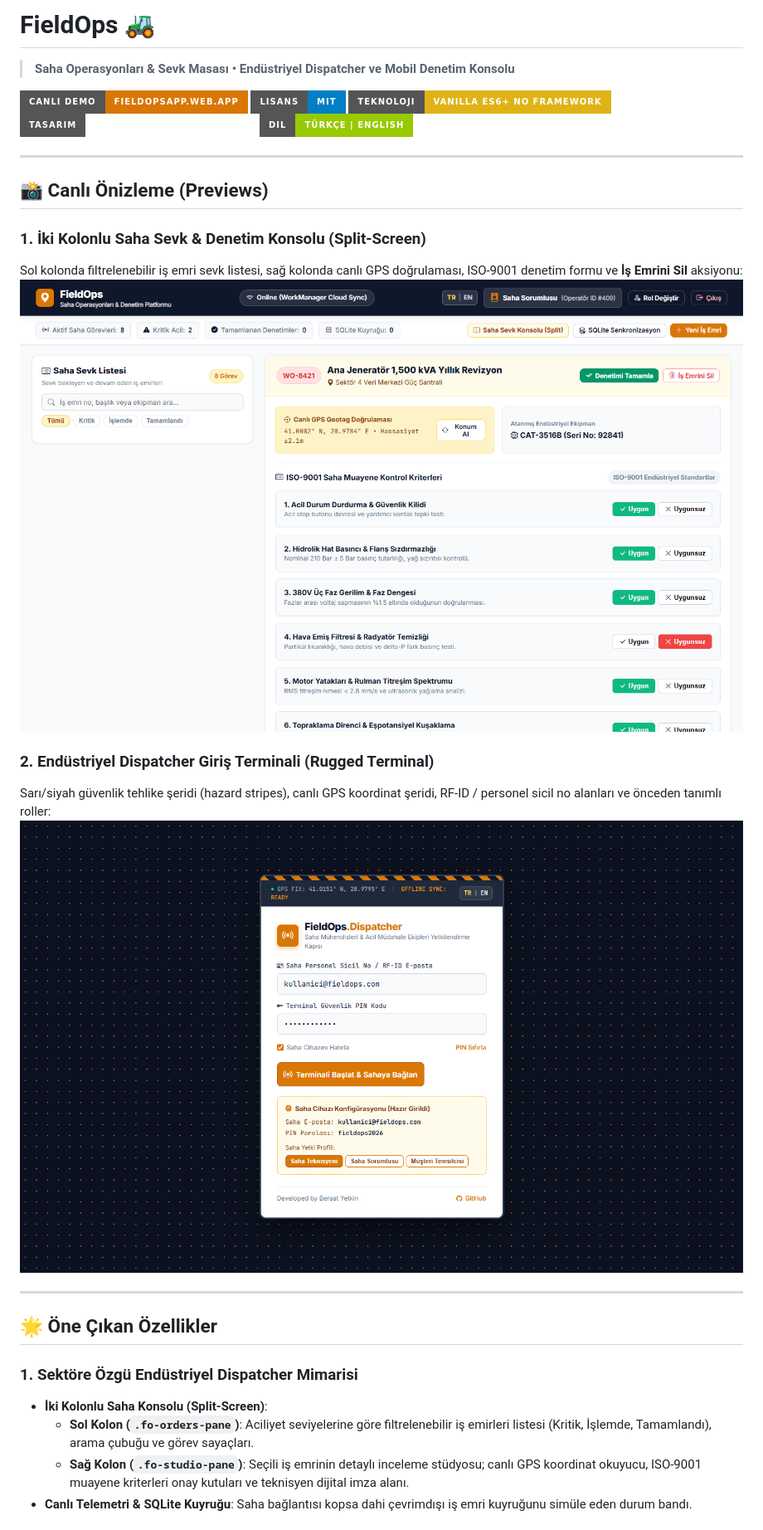
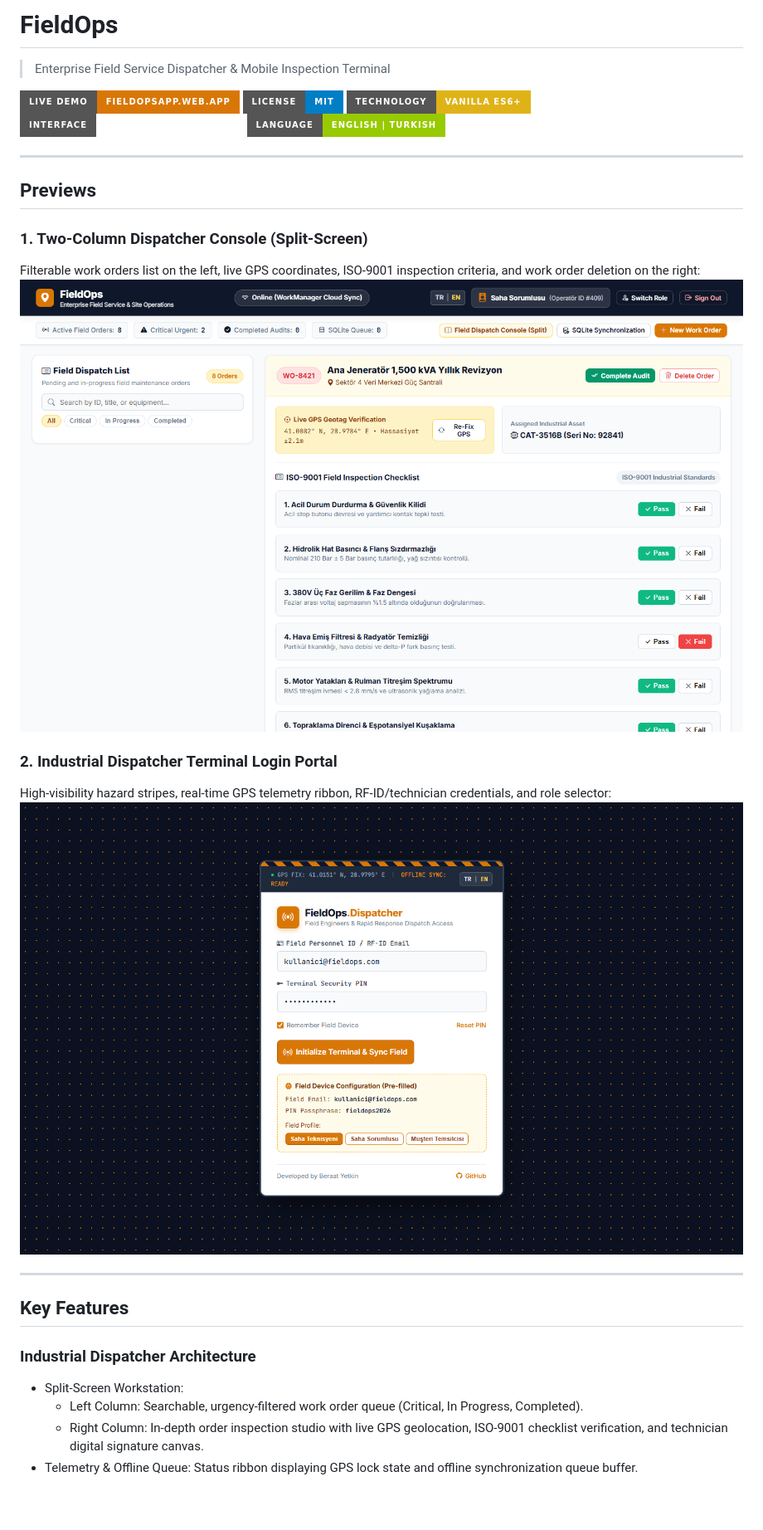
Before and after one commit to kubrvk/FieldOps, a Markdown page: README.md, the part around the change printed below. Shown: that part at 83% size. Rendered like a GitHub page; pictures changed too: docs/preview-dashboard.png, docs/preview-login.png; badges without logos; blank space fills up the shorter version.

Commit message:
docs: clean English documentation without emojis, English screenshots and default locale

```diff
--- a/README.md
+++ b/README.md
@@ -1,31 +1,31 @@
-# FieldOps 🚜
-> **Saha Operasyonları & Sevk Masası • Endüstriyel Dispatcher ve Mobil Denetim Konsolu**
+# FieldOps
+> Enterprise Field Service Dispatcher & Mobile Inspection Terminal
 
-[![Canlı Demo](https://img.shields.io/badge/Canl%C4%B1_Demo-fieldopsapp.web.app-d97706?style=for-the-badge&logo=google-chrome&logoColor=white)](https://fieldopsapp.web.app)
-[![Lisans](https://img.shields.io/badge/Lisans-MIT-blue.svg?style=for-the-badge)](LICENSE)
-[![Teknoloji](https://img.shields.io/badge/Teknoloji-Vanilla_ES6%2B_No_Framework-yellow?style=for-the-badge&logo=javascript)](https://developer.mozilla.org)
-[![Arayüz](https://img.shields.io/badge/Tasar%C4%B1m-End%C3%BCstriyel_Split_Screen-amber?style=for-the-badge&logo=css3)](https://developer.mozilla.org)
-[![Dil](https://img.shields.io/badge/Dil-T%C3%BCrk%C3%A7e_%7C_English-green?style=for-the-badge)](https://fieldopsapp.web.app)
+[![Live Demo](https://img.shields.io/badge/Live_Demo-fieldopsapp.web.app-d97706?style=for-the-badge)](https://fieldopsapp.web.app)
+[![License](https://img.shields.io/badge/License-MIT-blue.svg?style=for-the-badge)](LICENSE)
+[![Technology](https://img.shields.io/badge/Technology-Vanilla_ES6%2B-yellow?style=for-the-badge)](https://developer.mozilla.org)
+[![Interface](https://img.shields.io/badge/Interface-Split_Screen_Console-amber?style=for-the-badge)](https://developer.mozilla.org)
+[![Language Support](https://img.shields.io/badge/Language-English_%7C_Turkish-green?style=for-the-badge)](https://fieldopsapp.web.app)
 
 ---
 
-## 📸 Canlı Önizleme (Previews)
+## Previews
 
-### 1. İki Kolonlu Saha Sevk & Denetim Konsolu (Split-Screen)
-Sol kolonda filtrelenebilir iş emri sevk listesi, sağ kolonda canlı GPS doğrulaması, ISO-9001 denetim formu ve **İş Emrini Sil** aksiyonu:
-![FieldOps Konsol Önizleme](docs/preview-dashboard.png)
+### 1. Two-Column Dispatcher Console (Split-Screen)
+Filterable work orders list on the left, live GPS coordinates, ISO-9001 inspection criteria, and work order deletion on the right:
+![FieldOps Console Preview](docs/preview-dashboard.png)
 
-### 2. Endüstriyel Dispatcher Giriş Terminali (Rugged Terminal)
-Sarı/siyah güvenlik tehlike şeridi (hazard stripes), canlı GPS koordinat şeridi, RF-ID / personel sicil no alanları ve önceden tanımlı roller:
-![FieldOps Login Önizleme](docs/preview-login.png)
+### 2. Industrial Dispatcher Terminal Login Portal
+High-visibility hazard stripes, real-time GPS telemetry ribbon, RF-ID/technician credentials, and role selector:
+![FieldOps Login Preview](docs/preview-login.png)
 
 ---
 
-## 🌟 Öne Çıkan Özellikler
+## Key Features
 
-### 1. Sektöre Özgü Endüstriyel Dispatcher Mimarisi
-- **İki Kolonlu Saha Konsolu (Split-Screen)**:
-  - **Sol Kolon (`.fo-orders-pane`)**: Aciliyet seviyelerine göre filtrelenebilir iş emirleri listesi (Kritik, İşlemde, Tamamlandı), arama çubuğu ve görev sayaçları.
-  - **Sağ Kolon (`.fo-studio-pane`)**: Seçili iş emrinin detaylı inceleme stüdyosu; canlı GPS koordinat okuyucu, ISO-9001 muayene kriterleri onay kutuları ve teknisyen dijital imza alanı.
-- **Canlı Telemetri & SQLite Kuyruğu**: Saha bağlantısı kopsa dahi çevrimdışı iş emri kuyruğunu simüle eden durum bandı.
+### Industrial Dispatcher Architecture
+- Split-Screen Workstation:
+  - Left Column: Searchable, urgency-filtered work order queue (Critical, In Progress, Completed).
+  - Right Column: In-depth order inspection studio with live GPS geolocation, ISO-9001 checklist verification, and technician digital signature canvas.
+- Telemetry & Offline Queue: Status ribbon displaying GPS lock state and offline synchronization queue buffer.
 
```
Also changed, not shown: other parts of README.md (+38 -38 lines), 1 other file.
